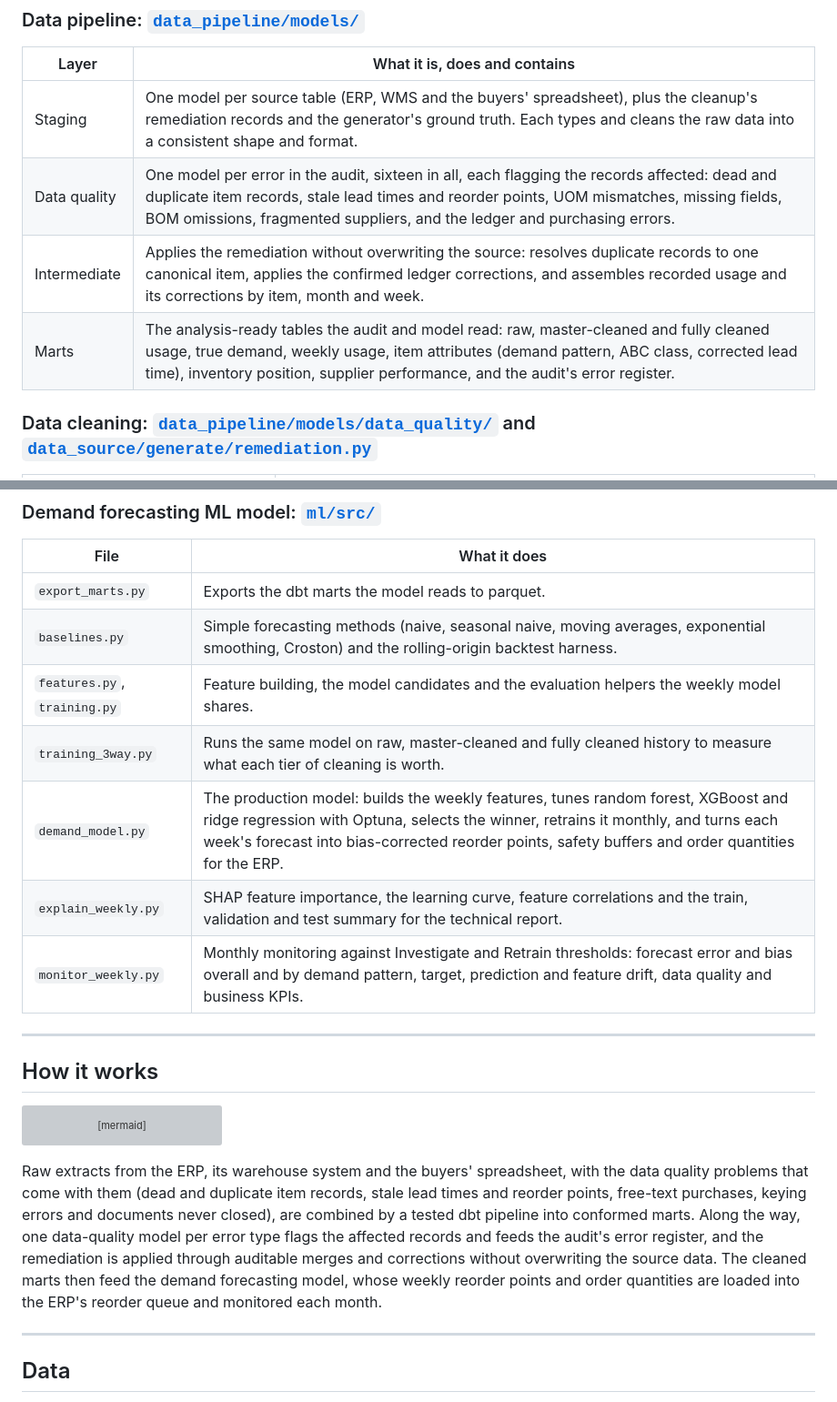
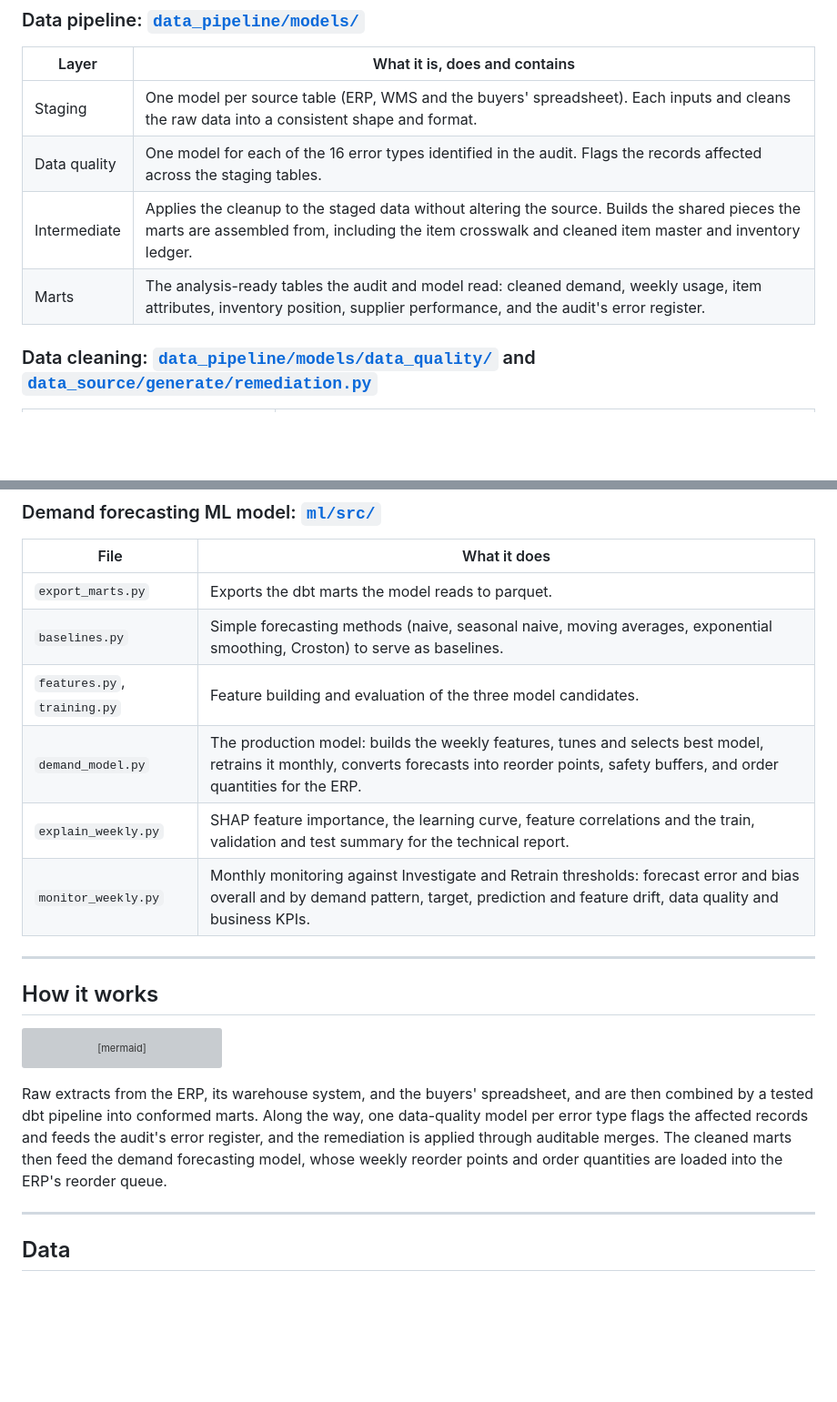
Before and after one commit to brimsystems/demand-forecasting-ml, a Markdown page: README.md, 2 parts joined by grey strips. Shown at 91% size. GitHub-like rendering; blank space fills up the shorter version; grey boxes are pictures that could not be loaded.

````diff
--- a/README.md
+++ b/README.md
@@ -44,10 +44,10 @@ Over the past six months, the demand forecasting model has been used to set ever
 
 | Layer | What it is, does and contains |
 |---|---|
-| Staging | One model per source table (ERP, WMS and the buyers' spreadsheet), plus the cleanup's remediation records and the generator's ground truth. Each types and cleans the raw data into a consistent shape and format. |
-| Data quality | One model per error in the audit, sixteen in all, each flagging the records affected: dead and duplicate item records, stale lead times and reorder points, UOM mismatches, missing fields, BOM omissions, fragmented suppliers, and the ledger and purchasing errors. |
-| Intermediate | Applies the remediation without overwriting the source: resolves duplicate records to one canonical item, applies the confirmed ledger corrections, and assembles recorded usage and its corrections by item, month and week. |
-| Marts | The analysis-ready tables the audit and model read: raw, master-cleaned and fully cleaned usage, true demand, weekly usage, item attributes (demand pattern, ABC class, corrected lead time), inventory position, supplier performance, and the audit's error register. |
+| Staging | One model per source table (ERP, WMS and the buyers' spreadsheet). Each inputs and cleans the raw data into a consistent shape and format. |
+| Data quality | One model for each of the 16 error types identified in the audit. Flags the records affected across the staging tables. |
+| Intermediate | Applies the cleanup to the staged data without altering the source. Builds the shared pieces the marts are assembled from, including the item crosswalk and cleaned item master and inventory ledger. |
+| Marts | The analysis-ready tables the audit and model read: cleaned demand, weekly usage, item attributes, inventory position, supplier performance, and the audit's error register. |
 
 ### Data cleaning: [`data_pipeline/models/data_quality/`](data_pipeline/models/data_quality/) and [`data_source/generate/remediation.py`](data_source/generate/remediation.py)
 
@@ -64,10 +64,9 @@ Over the past six months, the demand forecasting model has been used to set ever
 | File | What it does |
 |---|---|
 | `export_marts.py` | Exports the dbt marts the model reads to parquet. |
-| `baselines.py` | Simple forecasting methods (naive, seasonal naive, moving averages, exponential smoothing, Croston) and the rolling-origin backtest harness. |
-| `features.py`, `training.py` | Feature building, the model candidates and the evaluation helpers the weekly model shares. |
-| `training_3way.py` | Runs the same model on raw, master-cleaned and fully cleaned history to measure what each tier of cleaning is worth. |
-| `demand_model.py` | The production model: builds the weekly features, tunes random forest, XGBoost and ridge regression with Optuna, selects the winner, retrains it monthly, and turns each week's forecast into bias-corrected reorder points, safety buffers and order quantities for the ERP. |
+| `baselines.py` | Simple forecasting methods (naive, seasonal naive, moving averages, exponential smoothing, Croston) to serve as baselines. |
+| `features.py`, `training.py` | Feature building and evaluation of the three model candidates. |
+| `demand_model.py` | The production model: builds the weekly features, tunes and selects best model, retrains it monthly,  converts forecasts into reorder points, safety buffers, and order quantities for the ERP. |
 | `explain_weekly.py` | SHAP feature importance, the learning curve, feature correlations and the train, validation and test summary for the technical report. |
 | `monitor_weekly.py` | Monthly monitoring against Investigate and Retrain thresholds: forecast error and bias overall and by demand pattern, target, prediction and feature drift, data quality and business KPIs. |
 
@@ -96,7 +95,7 @@ flowchart LR
   ML --> MON["MLOps monitoring"]
 ```
 
-Raw extracts from the ERP, its warehouse system and the buyers' spreadsheet, with the data quality problems that come with them (dead and duplicate item records, stale lead times and reorder points, free-text purchases, keying errors and documents never closed), are combined by a tested dbt pipeline into conformed marts. Along the way, one data-quality model per error type flags the affected records and feeds the audit's error register, and the remediation is applied through auditable merges and corrections without overwriting the source data. The cleaned marts then feed the demand forecasting model, whose weekly reorder points and order quantities are loaded into the ERP's reorder queue and monitored each month.
+Raw extracts from the ERP, its warehouse system, and the buyers' spreadsheet, and are then combined by a tested dbt pipeline into conformed marts. Along the way, one data-quality model per error type flags the affected records and feeds the audit's error register, and the remediation is applied through auditable merges. The cleaned marts then feed the demand forecasting model, whose weekly reorder points and order quantities are loaded into the ERP's reorder queue.
 
 ---
 
````
